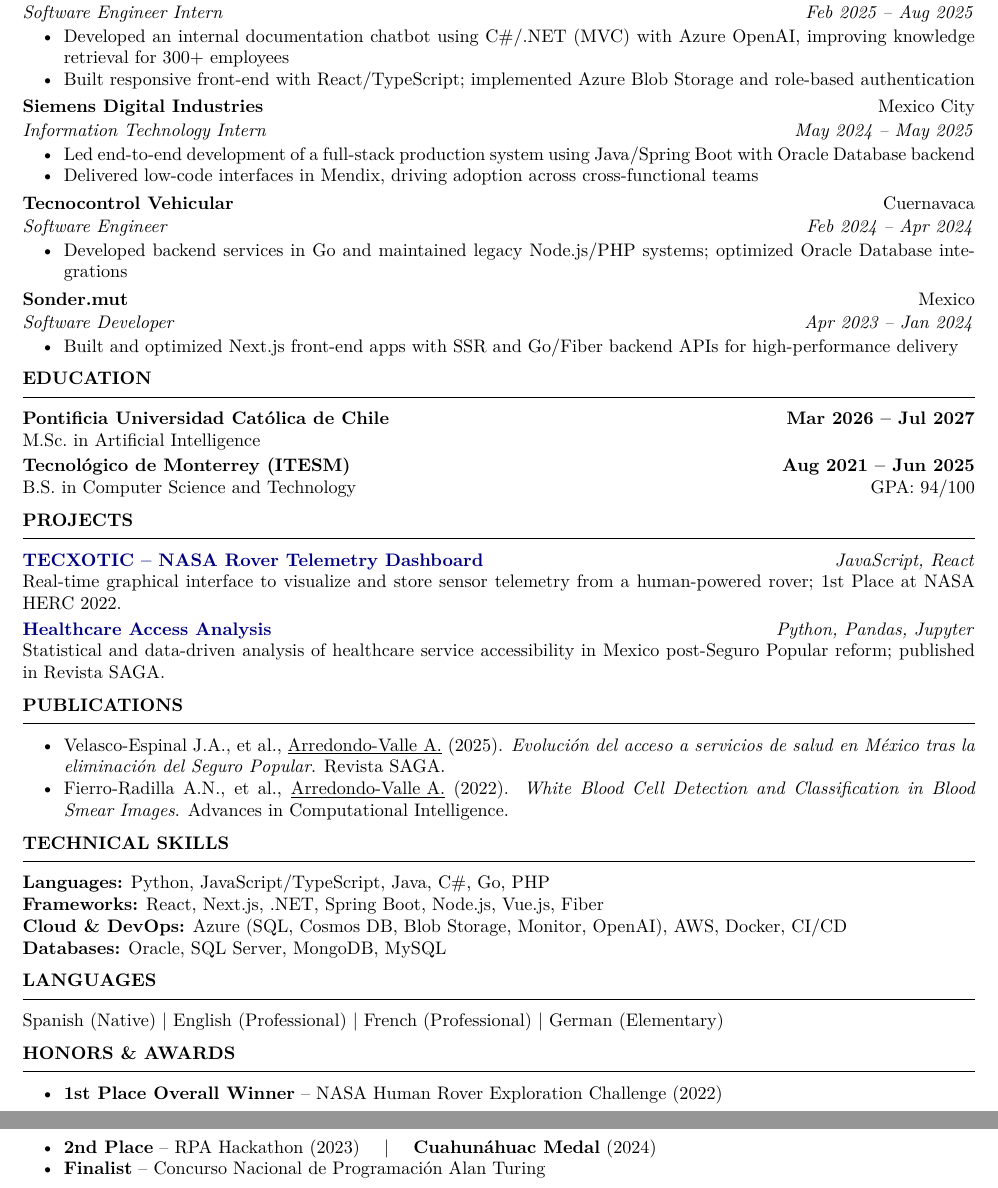
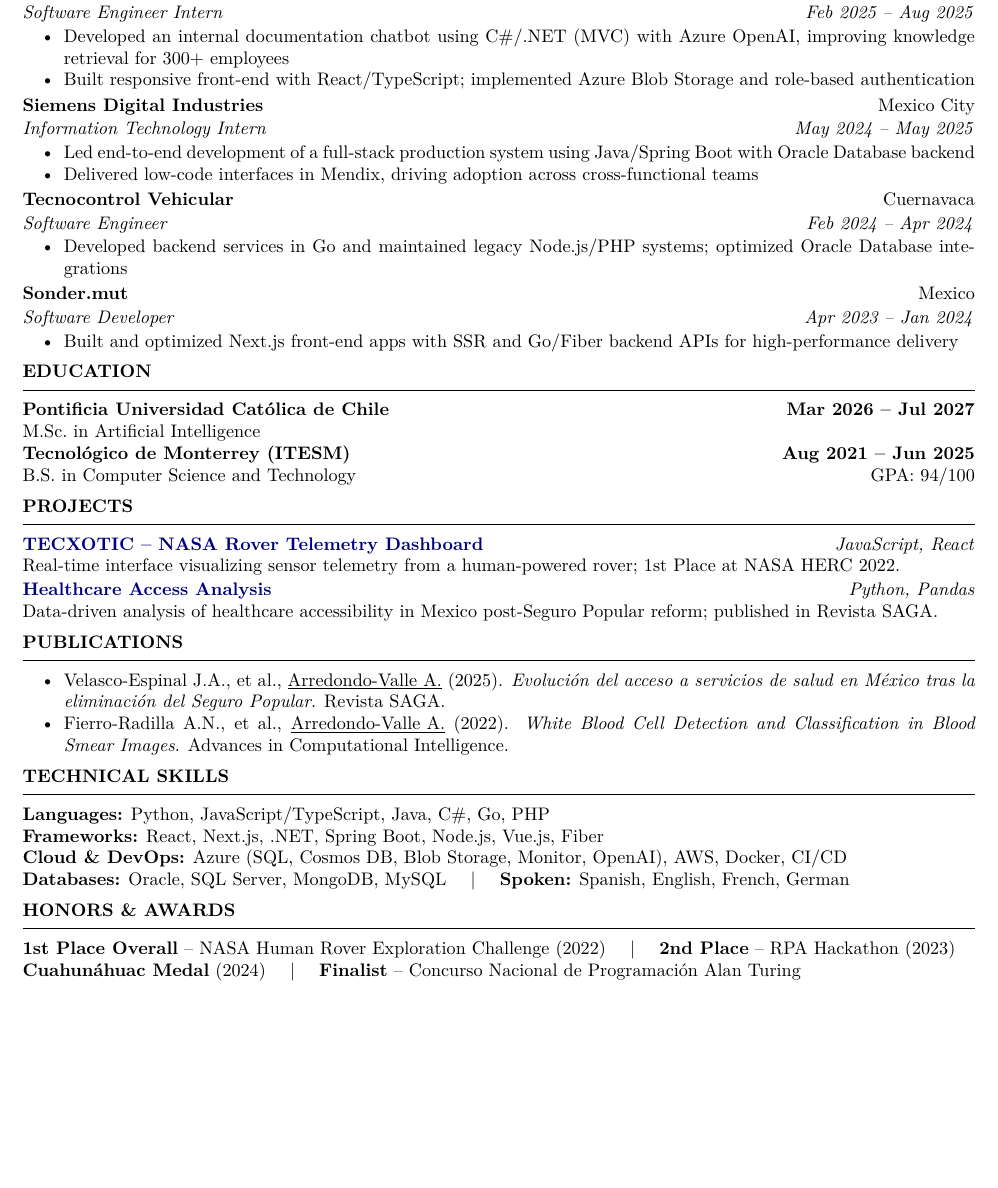
Before and after one commit to ArmandoArV/CV-Armando, a LaTeX document (main.tex): two parts of pages 1 and 2 of 2 before the commit and part of the page after it, the two joined at a grey line, cut so that both start at the same text, the shorter picture padded with empty space. Compiled offline with pdfLaTeX.

Commit message:
fix: compress CV to fit single page
- Merged Languages into Technical Skills row
- Collapsed Honors into inline format (no itemize)
- Reduced vertical spacing between entries
- Shortened project descriptions

Co-authored-by: Copilot <223556219+Copilot@users.noreply.github.com>

```diff
--- a/main.tex
+++ b/main.tex
@@ -16,7 +16,7 @@
 
 % Harvard-style sections: bold uppercase with thin rule below
 \titleformat{\section}{\bfseries\normalsize\uppercase}{}{0pt}{}[\vspace{-5pt}\rule{\textwidth}{0.4pt}]
-\titlespacing*{\section}{0pt}{6pt}{3pt}
+\titlespacing*{\section}{0pt}{5pt}{2pt}
 
 % Compact lists
 \setlist[itemize]{left=10pt, nosep, itemsep=0pt, topsep=1pt, parsep=0pt}
@@ -50,23 +50,23 @@
     \item Built responsive front-end with React/TypeScript; implemented Azure Blob Storage and role-based authentication
 \end{itemize}
 
-\vspace{2pt}
-\textbf{Siemens Digital Industries} \hfill Mexico City\\[1pt]
+\vspace{1pt}
+\textbf{Siemens Digital Industries}\hfill Mexico City\\[1pt]
 \textit{Information Technology Intern} \hfill \textit{May 2024 -- May 2025}
 \begin{itemize}
     \item Led end-to-end development of a full-stack production system using Java/Spring Boot with Oracle Database backend
     \item Delivered low-code interfaces in Mendix, driving adoption across cross-functional teams
 \end{itemize}
 
-\vspace{2pt}
-\textbf{Tecnocontrol Vehicular} \hfill Cuernavaca\\[1pt]
+\vspace{1pt}
+\textbf{Tecnocontrol Vehicular}\hfill Cuernavaca\\[1pt]
 \textit{Software Engineer} \hfill \textit{Feb 2024 -- Apr 2024}
 \begin{itemize}
     \item Developed backend services in Go and maintained legacy Node.js/PHP systems; optimized Oracle Database integrations
 \end{itemize}
 
-\vspace{2pt}
-\textbf{Sonder.mut} \hfill Mexico\\[1pt]
+\vspace{1pt}
+\textbf{Sonder.mut}\hfill Mexico\\[1pt]
 \textit{Software Developer} \hfill \textit{Apr 2023 -- Jan 2024}
 \begin{itemize}
     \item Built and optimized Next.js front-end apps with SSR and Go/Fiber backend APIs for high-performance delivery
@@ -78,19 +78,18 @@
 \textbf{Pontificia Universidad Cat\'{o}lica de Chile} \hfill \textbf{Mar 2026 -- Jul 2027}\\
 M.Sc.\ in Artificial Intelligence
 
-\vspace{2pt}
 \textbf{Tecnol\'{o}gico de Monterrey (ITESM)} \hfill \textbf{Aug 2021 -- Jun 2025}\\
 B.S.\ in Computer Science and Technology \hfill GPA: 94/100
 
-% ── Projects NEW ──
+% ── Projects ──
 \section*{Projects}
 
 \textbf{\href{https://github.com/ArmandoArV/TECXOTIC-FRONT2023}{TECXOTIC -- NASA Rover Telemetry Dashboard}} \hfill \textit{JavaScript, React}\\
-Real-time graphical interface to visualize and store sensor telemetry from a human-powered rover; 1st Place at NASA HERC 2022.
+Real-time interface visualizing sensor telemetry from a human-powered rover; 1st Place at NASA HERC 2022.
 
-\vspace{2pt}
-\textbf{\href{https://github.com/ArmandoArV/IntroDataScienceProyecto}{Healthcare Access Analysis}} \hfill \textit{Python, Pandas, Jupyter}\\
-Statistical and data-driven analysis of healthcare service accessibility in Mexico post-Seguro Popular reform; published in Revista SAGA.
+\vspace{1pt}
+\textbf{\href{https://github.com/ArmandoArV/IntroDataScienceProyecto}{Healthcare Access Analysis}} \hfill \textit{Python, Pandas}\\
+Data-driven analysis of healthcare accessibility in Mexico post-Seguro Popular reform; published in Revista SAGA.
 
 % ── Publications ──
 \section*{Publications}
@@ -104,18 +103,11 @@
 \textbf{Languages:} Python, JavaScript/TypeScript, Java, C\#, Go, PHP\\
 \textbf{Frameworks:} React, Next.js, .NET, Spring Boot, Node.js, Vue.js, Fiber\\
 \textbf{Cloud \& DevOps:} Azure (SQL, Cosmos DB, Blob Storage, Monitor, OpenAI), AWS, Docker, CI/CD\\
-\textbf{Databases:} Oracle, SQL Server, MongoDB, MySQL
-
-% ── Languages ──
-\section*{Languages}
-Spanish (Native) $\vert$ English (Professional) $\vert$ French (Professional) $\vert$ German (Elementary)
+\textbf{Databases:} Oracle, SQL Server, MongoDB, MySQL \quad $\vert$ \quad \textbf{Spoken:} Spanish, English, French, German
 
 % ── Honors ──
 \section*{Honors \& Awards}
-\begin{itemize}
-    \item \textbf{1st Place Overall Winner} -- NASA Human Rover Exploration Challenge (2022)
-    \item \textbf{2nd Place} -- RPA Hackathon (2023) \quad $\vert$ \quad \textbf{Cuahun\'{a}huac Medal} (2024)
-    \item \textbf{Finalist} -- Concurso Nacional de Programaci\'{o}n Alan Turing
-\end{itemize}
+\textbf{1st Place Overall} -- NASA Human Rover Exploration Challenge (2022) \quad $\vert$ \quad \textbf{2nd Place} -- RPA Hackathon (2023)\\
+\textbf{Cuahun\'{a}huac Medal} (2024) \quad $\vert$ \quad \textbf{Finalist} -- Concurso Nacional de Programaci\'{o}n Alan Turing
 
 \end{document}
```
